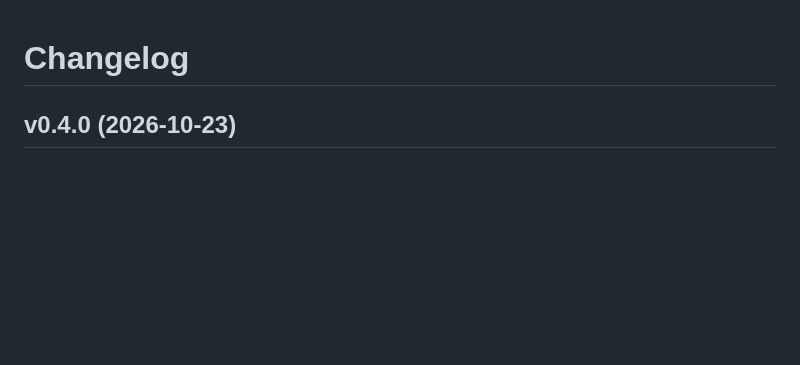
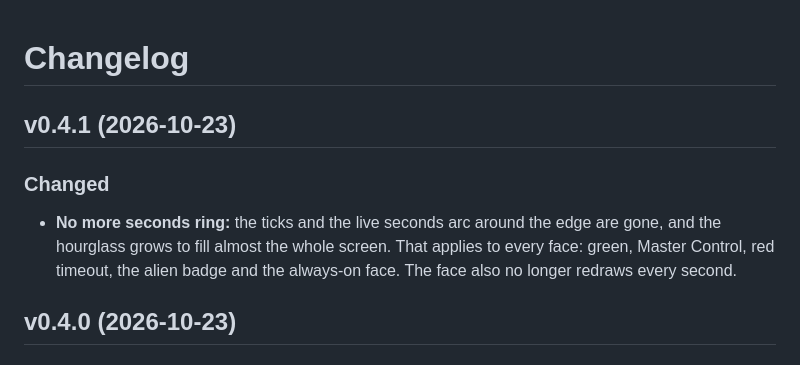
Before and after one commit to v-asad/ben10-omnitrix, a Markdown page: CHANGELOG.md, the part around the change. Rendered like a GitHub page; blank space fills up the shorter version.

Commit message:
Changelog: v0.4.1

```diff
--- a/CHANGELOG.md
+++ b/CHANGELOG.md
@@ -1,4 +1,10 @@
 # Changelog
+
+## v0.4.1 (2026-10-23)
+
+### Changed
+- **No more seconds ring:** the ticks and the live seconds arc around the edge are gone, and the hourglass grows to fill almost the whole screen. That applies to every face: green, Master Control, red timeout, the alien badge and the always-on face. The face also no longer redraws every second.
+
 
 ## v0.4.0 (2026-10-23)
 
```
